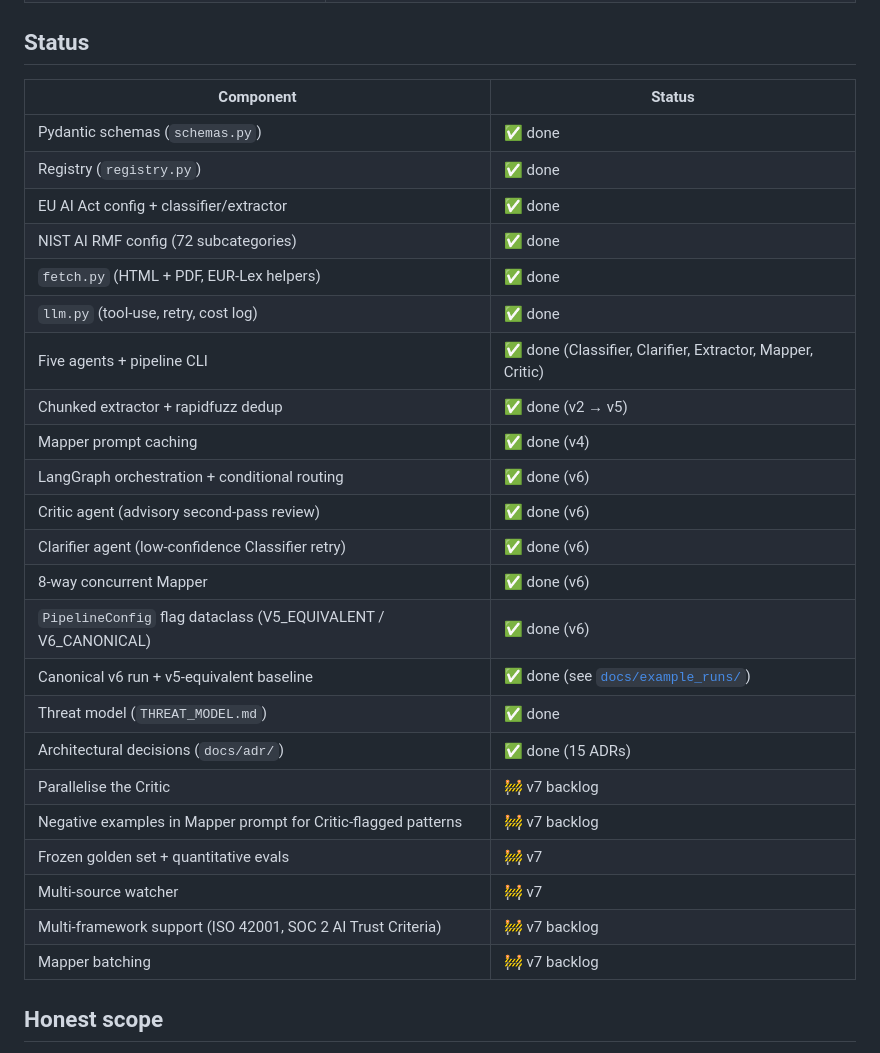
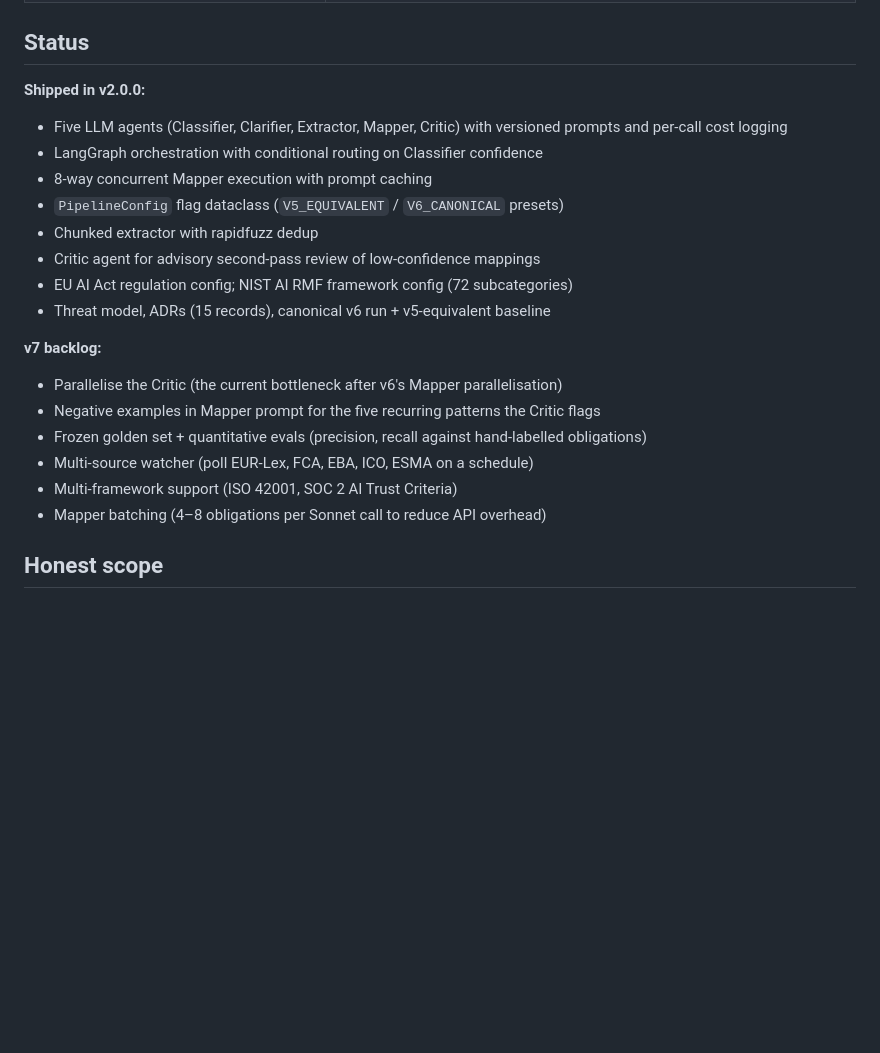
Before and after one commit to Product-nomad/attestloop, a Markdown page: README.md, the part around the change. Drawn GitHub-style; blank space fills up the shorter version.

Commit message:
docs(readme): reorganise status into shipped vs v7 backlog lists

```diff
--- a/README.md
+++ b/README.md
@@ -145,31 +145,25 @@ to v5-equivalent execution at v5 cost when audit assurance isn't needed.
 
 ## Status
 
-| Component                                                    | Status                                          |
-|--------------------------------------------------------------|-------------------------------------------------|
-| Pydantic schemas (`schemas.py`)                              | ✅ done                                         |
-| Registry (`registry.py`)                                     | ✅ done                                         |
-| EU AI Act config + classifier/extractor                      | ✅ done                                         |
-| NIST AI RMF config (72 subcategories)                        | ✅ done                                         |
-| `fetch.py` (HTML + PDF, EUR-Lex helpers)                     | ✅ done                                         |
-| `llm.py` (tool-use, retry, cost log)                         | ✅ done                                         |
-| Five agents + pipeline CLI                                   | ✅ done (Classifier, Clarifier, Extractor, Mapper, Critic) |
-| Chunked extractor + rapidfuzz dedup                          | ✅ done (v2 → v5)                               |
-| Mapper prompt caching                                        | ✅ done (v4)                                    |
-| LangGraph orchestration + conditional routing                | ✅ done (v6)                                    |
-| Critic agent (advisory second-pass review)                   | ✅ done (v6)                                    |
-| Clarifier agent (low-confidence Classifier retry)            | ✅ done (v6)                                    |
-| 8-way concurrent Mapper                                      | ✅ done (v6)                                    |
-| `PipelineConfig` flag dataclass (V5_EQUIVALENT / V6_CANONICAL) | ✅ done (v6)                                  |
-| Canonical v6 run + v5-equivalent baseline                    | ✅ done (see [`docs/example_runs/`](docs/example_runs/)) |
-| Threat model (`THREAT_MODEL.md`)                             | ✅ done                                         |
-| Architectural decisions (`docs/adr/`)                        | ✅ done (15 ADRs)                               |
-| Parallelise the Critic                                       | 🚧 v7 backlog                                   |
-| Negative examples in Mapper prompt for Critic-flagged patterns | 🚧 v7 backlog                                 |
-| Frozen golden set + quantitative evals                       | 🚧 v7                                           |
-| Multi-source watcher                                         | 🚧 v7                                           |
-| Multi-framework support (ISO 42001, SOC 2 AI Trust Criteria) | 🚧 v7 backlog                                   |
-| Mapper batching                                              | 🚧 v7 backlog                                   |
+**Shipped in v2.0.0:**
+
+- Five LLM agents (Classifier, Clarifier, Extractor, Mapper, Critic) with versioned prompts and per-call cost logging
+- LangGraph orchestration with conditional routing on Classifier confidence
+- 8-way concurrent Mapper execution with prompt caching
+- `PipelineConfig` flag dataclass (`V5_EQUIVALENT` / `V6_CANONICAL` presets)
+- Chunked extractor with rapidfuzz dedup
+- Critic agent for advisory second-pass review of low-confidence mappings
+- EU AI Act regulation config; NIST AI RMF framework config (72 subcategories)
+- Threat model, ADRs (15 records), canonical v6 run + v5-equivalent baseline
+
+**v7 backlog:**
+
+- Parallelise the Critic (the current bottleneck after v6's Mapper parallelisation)
+- Negative examples in Mapper prompt for the five recurring patterns the Critic flags
+- Frozen golden set + quantitative evals (precision, recall against hand-labelled obligations)
+- Multi-source watcher (poll EUR-Lex, FCA, EBA, ICO, ESMA on a schedule)
+- Multi-framework support (ISO 42001, SOC 2 AI Trust Criteria)
+- Mapper batching (4–8 obligations per Sonnet call to reduce API overhead)
 
 ## Honest scope
 
```
